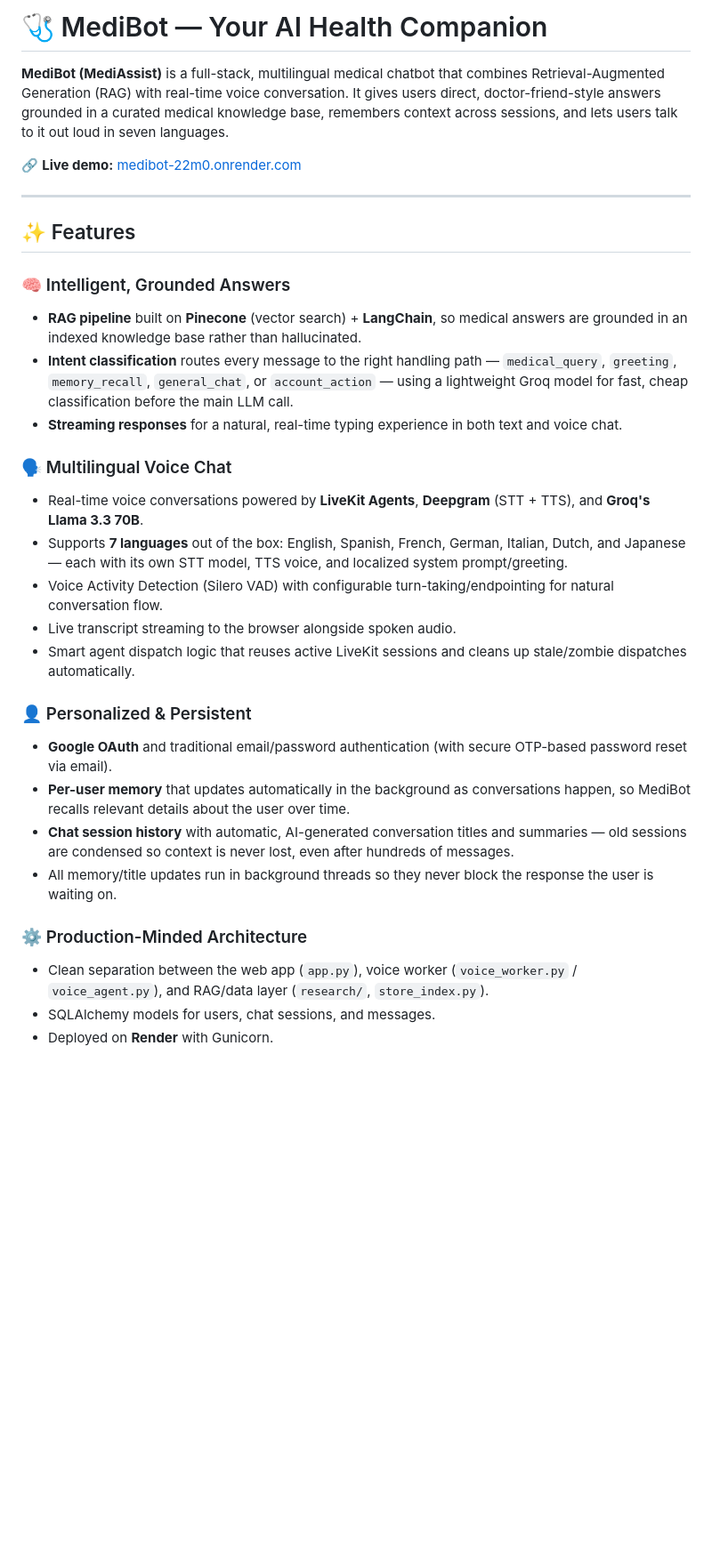
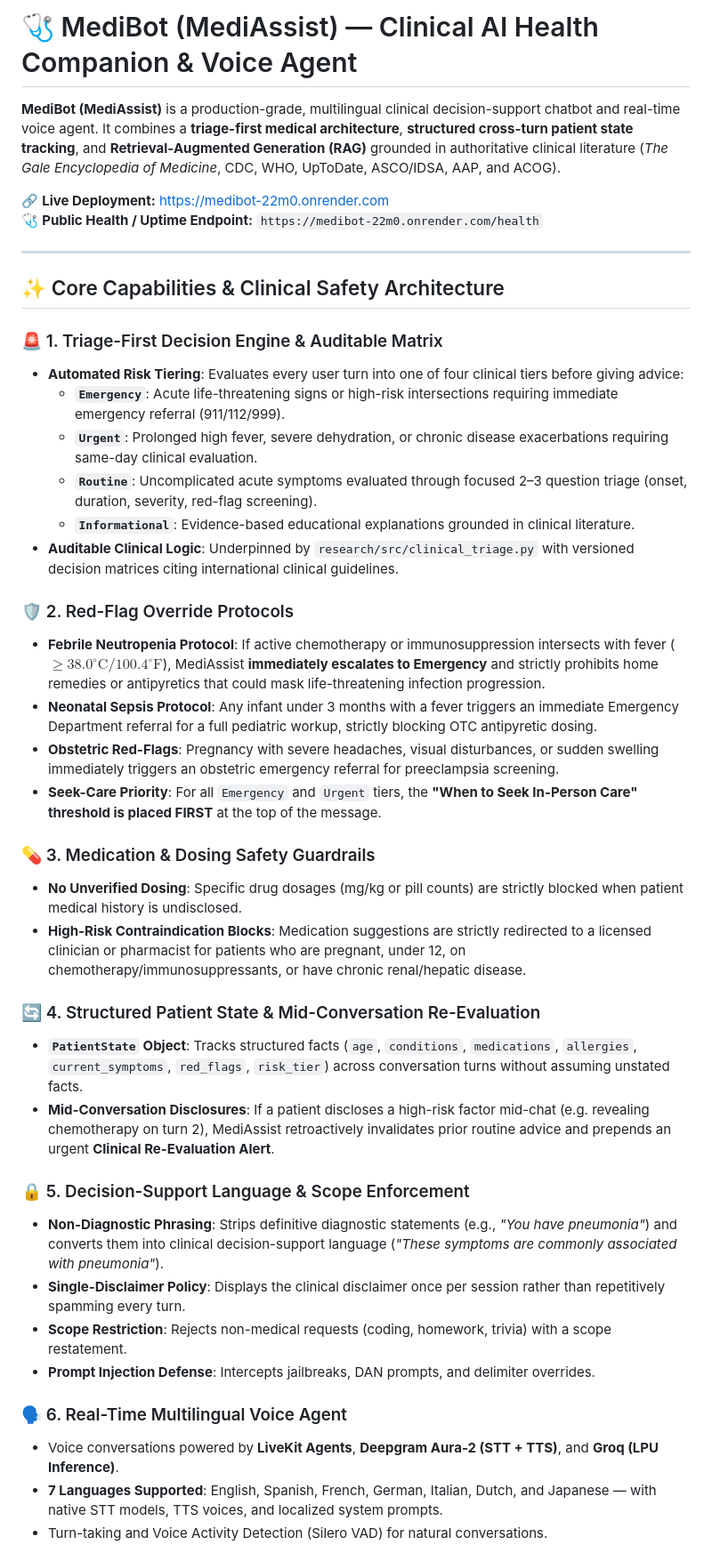
Before and after one commit to parthTyagi-tech/medibot, a Markdown page: README.md, the part around one of its changes. Shown at 89% size. Drawn GitHub-style; blank space fills up the shorter version.

```diff
--- a/README.md
+++ b/README.md
@@ -1,32 +1,44 @@
-# 🩺 MediBot — Your AI Health Companion
+# 🩺 MediBot (MediAssist) — Clinical AI Health Companion & Voice Agent
 
-**MediBot (MediAssist)** is a full-stack, multilingual medical chatbot that combines Retrieval-Augmented Generation (RAG) with real-time voice conversation. It gives users direct, doctor-friend-style answers grounded in a curated medical knowledge base, remembers context across sessions, and lets users talk to it out loud in seven languages.
+**MediBot (MediAssist)** is a production-grade, multilingual clinical decision-support chatbot and real-time voice agent. It combines a **triage-first medical architecture**, **structured cross-turn patient state tracking**, and **Retrieval-Augmented Generation (RAG)** grounded in authoritative clinical literature (*The Gale Encyclopedia of Medicine*, CDC, WHO, UpToDate, ASCO/IDSA, AAP, and ACOG).
 
-🔗 **Live demo:** [medibot-22m0.onrender.com](https://medibot-22m0.onrender.com)
+🔗 **Live Deployment:** [https://medibot-22m0.onrender.com](https://medibot-22m0.onrender.com)
+🩺 **Public Health / Uptime Endpoint:** `https://medibot-22m0.onrender.com/health`
 
 ---
 
-## ✨ Features
+## ✨ Core Capabilities & Clinical Safety Architecture
 
-### 🧠 Intelligent, Grounded Answers
-- **RAG pipeline** built on **Pinecone** (vector search) + **LangChain**, so medical answers are grounded in an indexed knowledge base rather than hallucinated.
-- **Intent classification** routes every message to the right handling path — `medical_query`, `greeting`, `memory_recall`, `general_chat`, or `account_action` — using a lightweight Groq model for fast, cheap classification before the main LLM call.
-- **Streaming responses** for a natural, real-time typing experience in both text and voice chat.
+### 🚨 1. Triage-First Decision Engine & Auditable Matrix
+- **Automated Risk Tiering**: Evaluates every user turn into one of four clinical tiers before giving advice:
+  - **`Emergency`**: Acute life-threatening signs or high-risk intersections requiring immediate emergency referral (911/112/999).
+  - **`Urgent`**: Prolonged high fever, severe dehydration, or chronic disease exacerbations requiring same-day clinical evaluation.
+  - **`Routine`**: Uncomplicated acute symptoms evaluated through focused 2–3 question triage (onset, duration, severity, red-flag screening).
+  - **`Informational`**: Evidence-based educational explanations grounded in clinical literature.
+- **Auditable Clinical Logic**: Underpinned by `research/src/clinical_triage.py` with versioned decision matrices citing international clinical guidelines.
 
-### 🗣️ Multilingual Voice Chat
-- Real-time voice conversations powered by **LiveKit Agents**, **Deepgram** (STT + TTS), and **Groq's Llama 3.3 70B**.
-- Supports **7 languages** out of the box: English, Spanish, French, German, Italian, Dutch, and Japanese — each with its own STT model, TTS voice, and localized system prompt/greeting.
-- Voice Activity Detection (Silero VAD) with configurable turn-taking/endpointing for natural conversation flow.
-- Live transcript streaming to the browser alongside spoken audio.
-- Smart agent dispatch logic that reuses active LiveKit sessions and cleans up stale/zombie dispatches automatically.
+### 🛡️ 2. Red-Flag Override Protocols
+- **Febrile Neutropenia Protocol**: If active chemotherapy or immunosuppression intersects with fever ($\ge 38.0^\circ\text{C} / 100.4^\circ\text{F}$), MediAssist **immediately escalates to Emergency** and strictly prohibits home remedies or antipyretics that could mask life-threatening infection progression.
+- **Neonatal Sepsis Protocol**: Any infant under 3 months with a fever triggers an immediate Emergency Department referral for a full pediatric workup, strictly blocking OTC antipyretic dosing.
+- **Obstetric Red-Flags**: Pregnancy with severe headaches, visual disturbances, or sudden swelling immediately triggers an obstetric emergency referral for preeclampsia screening.
+- **Seek-Care Priority**: For all `Emergency` and `Urgent` tiers, the **"When to Seek In-Person Care" threshold is placed FIRST** at the top of the message.
 
-### 👤 Personalized & Persistent
-- **Google OAuth** and traditional email/password authentication (with secure OTP-based password reset via email).
-- **Per-user memory** that updates automatically in the background as conversations happen, so MediBot recalls relevant details about the user over time.
-- **Chat session history** with automatic, AI-generated conversation titles and summaries — old sessions are condensed so context is never lost, even after hundreds of messages.
-- All memory/title updates run in background threads so they never block the response the user is waiting on.
+### 💊 3. Medication & Dosing Safety Guardrails
+- **No Unverified Dosing**: Specific drug dosages (mg/kg or pill counts) are strictly blocked when patient medical history is undisclosed.
+- **High-Risk Contraindication Blocks**: Medication suggestions are strictly redirected to a licensed clinician or pharmacist for patients who are pregnant, under 12, on chemotherapy/immunosuppressants, or have chronic renal/hepatic disease.
 
-### ⚙️ Production-Minded Architecture
-- Clean separation between the web app (`app.py`), voice worker (`voice_worker.py` / `voice_agent.py`), and RAG/data layer (`research/`, `store_index.py`).
-- SQLAlchemy models for users, chat sessions, and messages.
-- Deployed on **Render** with Gunicorn.
+### 🔄 4. Structured Patient State & Mid-Conversation Re-Evaluation
+- **`PatientState` Object**: Tracks structured facts (`age`, `conditions`, `medications`, `allergies`, `current_symptoms`, `red_flags`, `risk_tier`) across conversation turns without assuming unstated facts.
+- **Mid-Conversation Disclosures**: If a patient discloses a high-risk factor mid-chat (e.g. revealing chemotherapy on turn 2), MediAssist retroactively invalidates prior routine advice and prepends an urgent **Clinical Re-Evaluation Alert**.
+
+### 🔒 5. Decision-Support Language & Scope Enforcement
+- **Non-Diagnostic Phrasing**: Strips definitive diagnostic statements (e.g., *"You have pneumonia"*) and converts them into clinical decision-support language (*"These symptoms are commonly associated with pneumonia"*).
+- **Single-Disclaimer Policy**: Displays the clinical disclaimer once per session rather than repetitively spamming every turn.
+- **Scope Restriction**: Rejects non-medical requests (coding, homework, trivia) with a scope restatement.
+- **Prompt Injection Defense**: Intercepts jailbreaks, DAN prompts, and delimiter overrides.
+
+### 🗣️ 6. Real-Time Multilingual Voice Agent
+- Voice conversations powered by **LiveKit Agents**, **Deepgram Aura-2 (STT + TTS)**, and **Groq (LPU Inference)**.
+- **7 Languages Supported**: English, Spanish, French, German, Italian, Dutch, and Japanese — with native STT models, TTS voices, and localized system prompts.
+- Turn-taking and Voice Activity Detection (Silero VAD) for natural conversations.
+
```
Also changed, not shown: other parts of README.md (+107 -80 lines).
